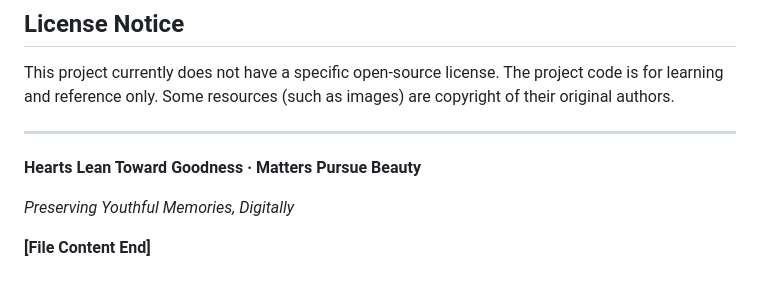
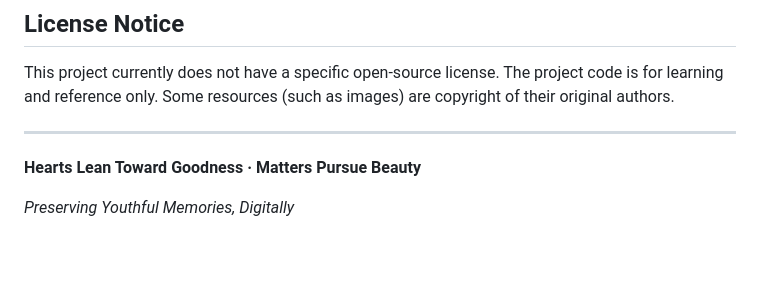
Before and after one commit to WuTongqi01/-DM-CBT1-2023-_Class_Website, a Markdown page: README.md, the part around the change. Drawn GitHub-style; blank space fills up the shorter version.

```diff
--- a/README.md
+++ b/README.md
@@ -146,5 +146,3 @@ This project currently does not have a specific open-source license. The project
 **Hearts Lean Toward Goodness · Matters Pursue Beauty**
 
 *Preserving Youthful Memories, Digitally*
-
-**[File Content End]**
```
